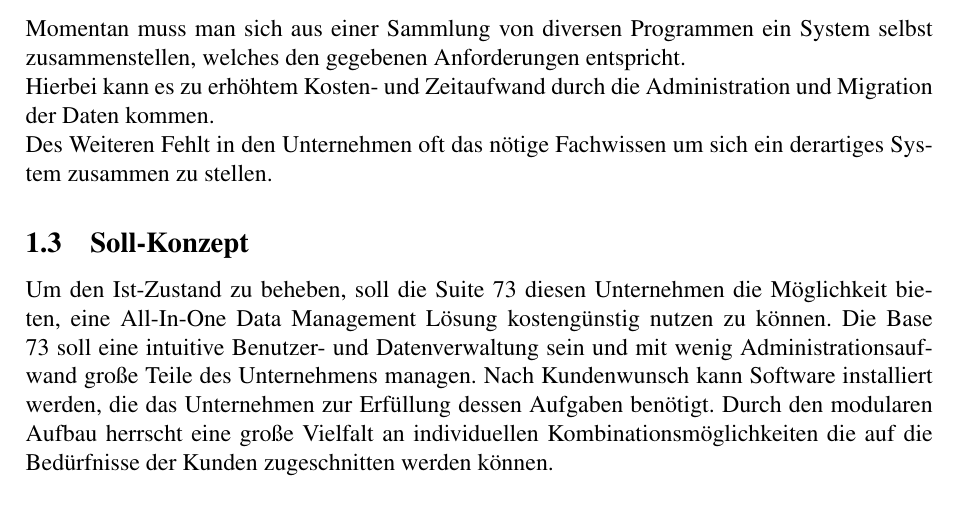
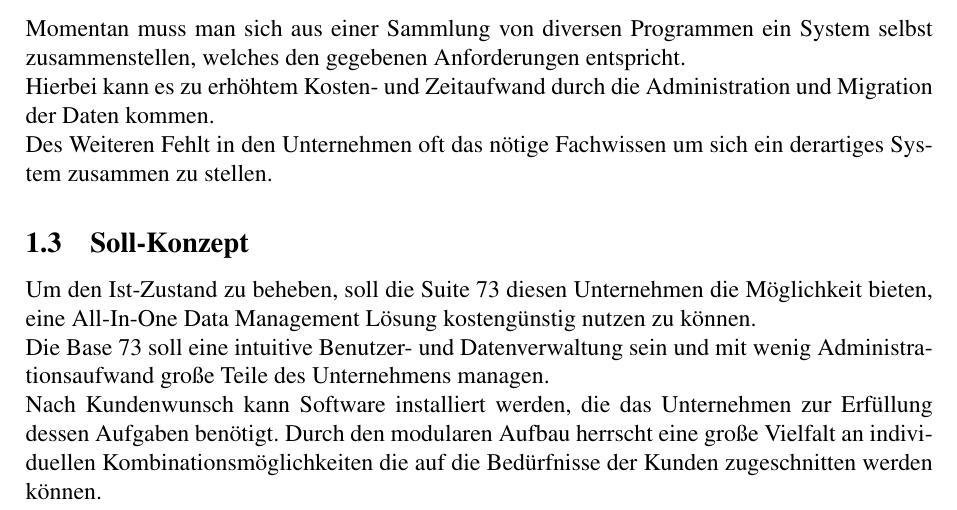
Before and after one commit to yurtbay/Suite-73, a LaTeX paper (documentation/german/document.tex, which reads documentation/german/lastenheft/sollKonzept.tex): part of page 4 of 5, cut so that both start at the same text. Compiled offline with pdfLaTeX.

Commit message:
sollKonzept Absätze

```diff
--- a/documentation/german/lastenheft/sollKonzept.tex
+++ b/documentation/german/lastenheft/sollKonzept.tex
@@ -1,3 +1,3 @@
-	Um den Ist-Zustand zu beheben, soll die Suite 73 diesen Unternehmen die Möglichkeit bieten, eine All-In-One Data Management Lösung kostengünstig nutzen zu können.
-	Die Base 73 soll eine intuitive Benutzer- und Datenverwaltung sein und mit wenig Administrationsaufwand große Teile des Unternehmens managen.
+	Um den Ist-Zustand zu beheben, soll die Suite 73 diesen Unternehmen die Möglichkeit bieten, eine All-In-One Data Management Lösung kostengünstig nutzen zu können.\\
+	Die Base 73 soll eine intuitive Benutzer- und Datenverwaltung sein und mit wenig Administrationsaufwand große Teile des Unternehmens managen.\\
 	Nach Kundenwunsch kann Software installiert werden, die das Unternehmen zur Erfüllung dessen Aufgaben benötigt. Durch den modularen Aufbau herrscht eine große Vielfalt an individuellen Kombinationsmöglichkeiten die auf die Bedürfnisse der Kunden zugeschnitten werden können.
```
